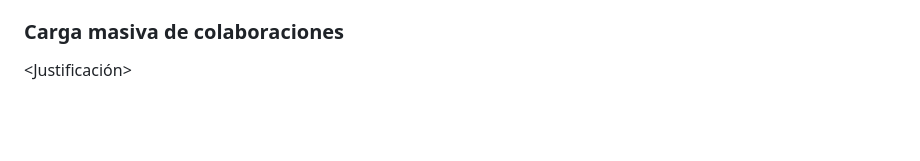
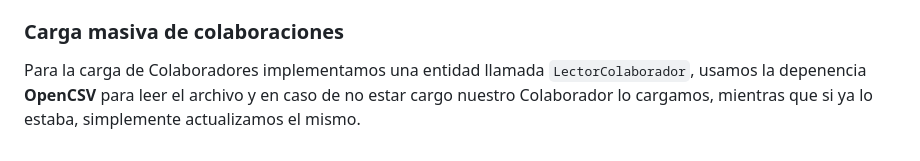
Before and after one commit to nachoriolffi/ddsTP, a Markdown page: Justificación.md, the part around the change. Drawn GitHub-style; blank space fills up the shorter version.

```diff
--- a/Justificación.md
+++ b/Justificación.md
@@ -52,4 +52,4 @@ En Tecnico no encontramos cosas relevantes del dominio para señalar, solo podem
 Para el intercambio de puntos implementamos la clase `CanjeadorPuntos`, en el cual aplicamos el patron Singleton para instanciarlo y le sacamos la de gestión del intercambio al `Colaborador`, la cual no le corresponde. También mencionar que implementamos la entidad `Oferta` con un enum para identificar su Rubro.
 
 ### Carga masiva de colaboraciones
-<Justificación>
+Para la carga de Colaboradores implementamos una entidad llamada `LectorColaborador`, usamos la depenencia **OpenCSV** para leer el archivo y en caso de no estar cargo nuestro Colaborador lo cargamos, mientras que si ya lo estaba, simplemente actualizamos el mismo.
```
